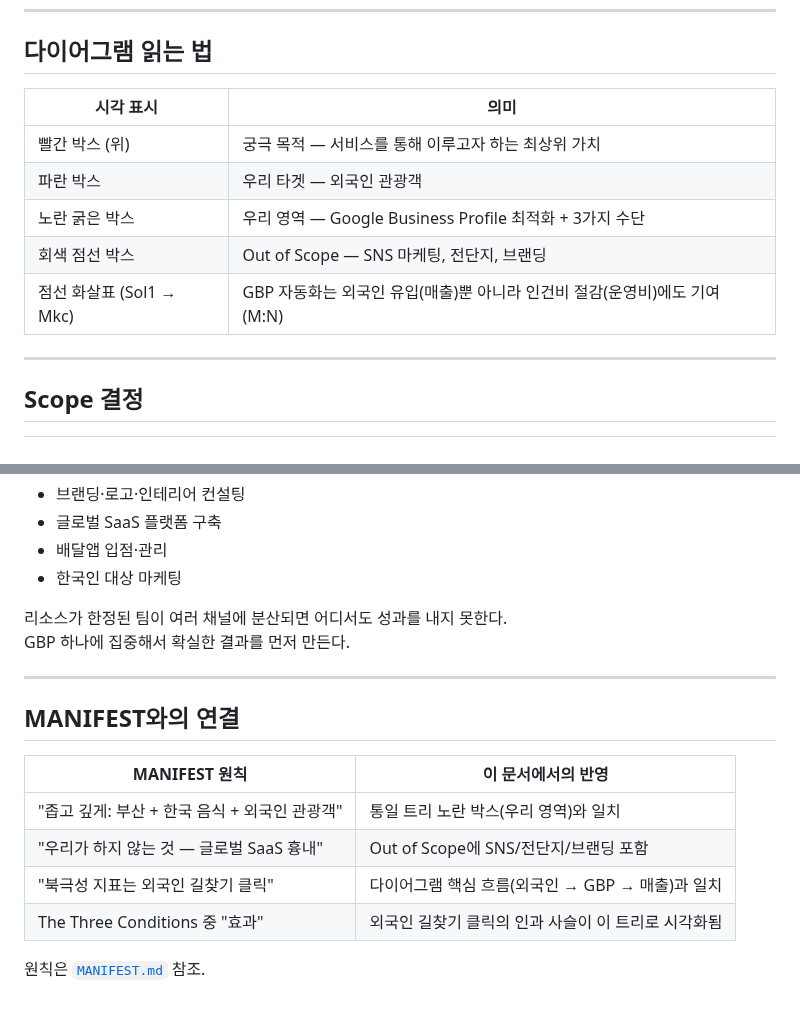
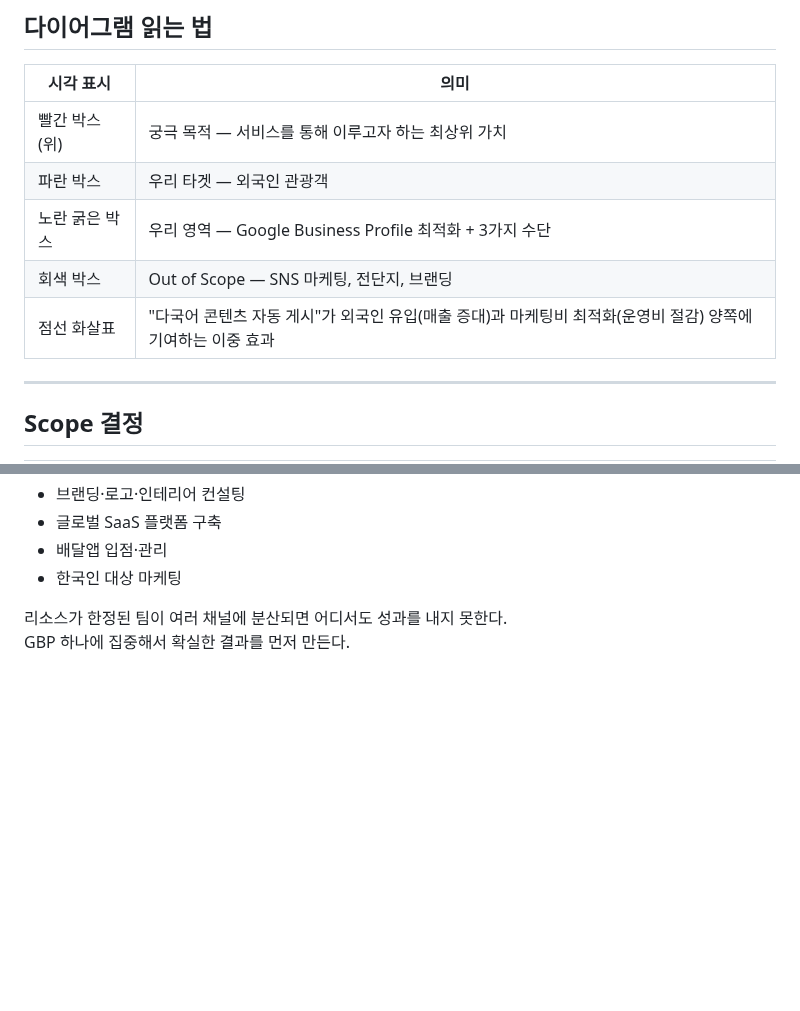
Before and after one commit to GyehyuKim/glocalx, a Markdown page: docs/WHYTREE.md, 2 parts joined by grey strips. GitHub-like rendering; blank space fills up the shorter version.

Commit message:
docs: WHYTREE cleanup — 다이어그램 표 정정 및 MANIFEST 섹션 제거
- 다이어그램 읽는 법 표:
  - "회색 점선 박스" → "회색 박스" (실제 다이어그램은 실선)
  - "(Sol1 → Mkc)" 노드 ID 표현 제거, 의미로 풀어 씀
- "MANIFEST와의 연결" 섹션 삭제 (중복/유지 부담)

Co-Authored-By: Claude Opus 4.6 (1M context) <noreply@anthropic.com>

```diff
--- a/docs/WHYTREE.md
+++ b/docs/WHYTREE.md
@@ -62,8 +62,8 @@ graph BT
 | 빨간 박스 (위) | 궁극 목적 — 서비스를 통해 이루고자 하는 최상위 가치 |
 | 파란 박스 | 우리 타겟 — 외국인 관광객 |
 | 노란 굵은 박스 | 우리 영역 — Google Business Profile 최적화 + 3가지 수단 |
-| 회색 점선 박스 | Out of Scope — SNS 마케팅, 전단지, 브랜딩 |
-| 점선 화살표 (Sol1 → Mkc) | GBP 자동화는 외국인 유입(매출)뿐 아니라 인건비 절감(운영비)에도 기여 (M:N) |
+| 회색 박스 | Out of Scope — SNS 마케팅, 전단지, 브랜딩 |
+| 점선 화살표 | "다국어 콘텐츠 자동 게시"가 외국인 유입(매출 증대)과 마케팅비 최적화(운영비 절감) 양쪽에 기여하는 이중 효과 |
 
 ---
 
@@ -199,17 +199,3 @@ GBP Insights에서 직접 측정 가능하다.
 
 리소스가 한정된 팀이 여러 채널에 분산되면 어디서도 성과를 내지 못한다.
 GBP 하나에 집중해서 확실한 결과를 먼저 만든다.
-
-
----
-
-## MANIFEST와의 연결
-
-| MANIFEST 원칙 | 이 문서에서의 반영 |
-|---------------|------------------|
-| "좁고 깊게: 부산 + 한국 음식 + 외국인 관광객" | 통일 트리 노란 박스(우리 영역)와 일치 |
-| "우리가 하지 않는 것 — 글로벌 SaaS 흉내" | Out of Scope에 SNS/전단지/브랜딩 포함 |
-| "북극성 지표는 외국인 길찾기 클릭" | 다이어그램 핵심 흐름(외국인 → GBP → 매출)과 일치 |
-| The Three Conditions 중 "효과" | 외국인 길찾기 클릭의 인과 사슬이 이 트리로 시각화됨 |
-
-원칙은 [`MANIFEST.md`](./MANIFEST.md) 참조.
```
